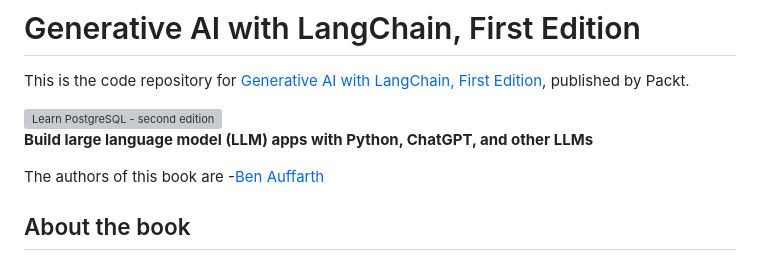
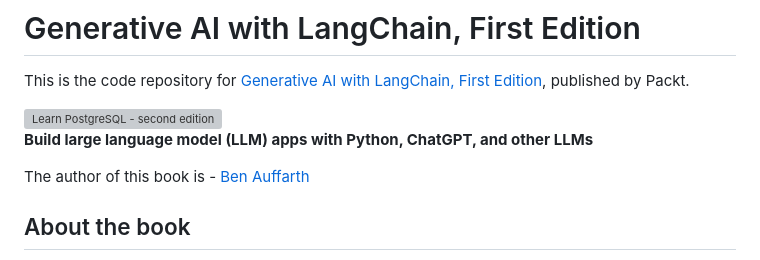
Before and after one commit to benman1/generative_ai_with_langchain, a Markdown page: README.md, the part around the change. Drawn GitHub-style; grey boxes are pictures that could not be loaded.

```diff
--- a/README.md
+++ b/README.md
@@ -7,7 +7,7 @@ This is the code repository for [Generative AI with LangChain, First Edition](ht
 
 **Build large language model (LLM) apps with Python, ChatGPT, and other LLMs**
 
-The authors of this book are -[Ben Auffarth](https://www.linkedin.com/in/ben-auffarth/?originalSubdomain=uk)
+The author of this book is - [Ben Auffarth](https://www.linkedin.com/in/ben-auffarth/?originalSubdomain=uk)
 ## About the book
 
 ChatGPT and the GPT models by OpenAI have brought about a revolution not only in how we write and research but also in how we can process information. This book discusses the functioning, capabilities, and limitations of LLMs underlying chat systems, including ChatGPT and Bard. It also demonstrates, in a series of practical examples, how to use the LangChain framework to build production-ready and responsive LLM applications for tasks ranging from customer support to software development assistance and data analysis – illustrating the expansive utility of LLMs in real-world applications.
```
